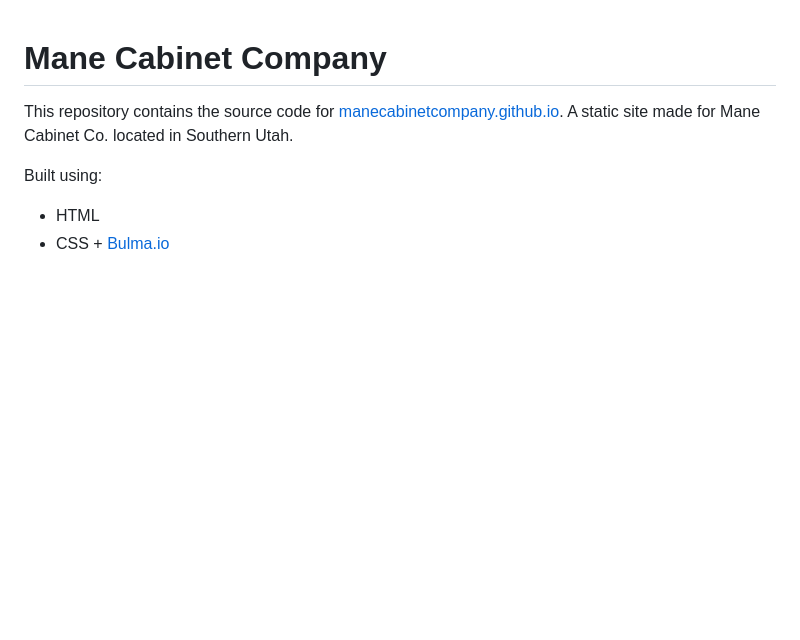
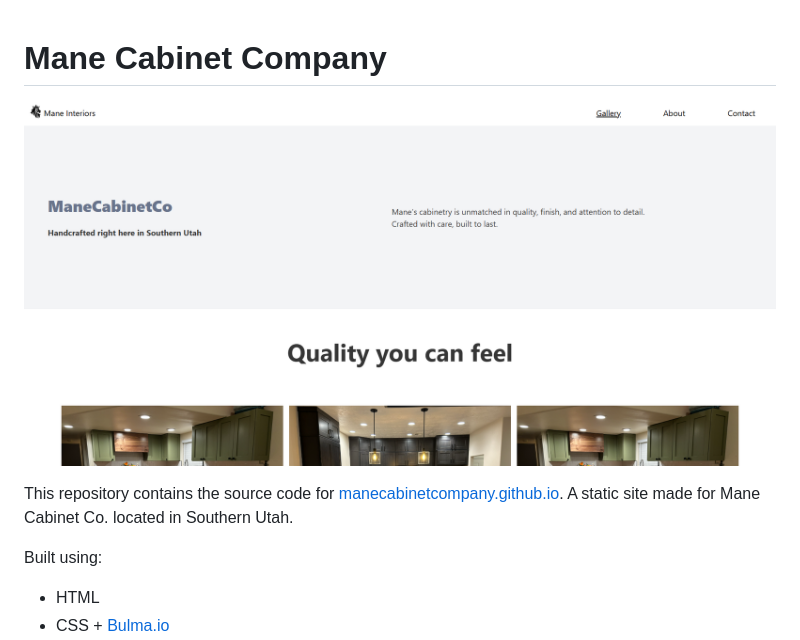
Before and after one commit to ManeCabinetCompany/ManeCabinetCompany.github.io, a Markdown page: README.md, the part around the change. Drawn GitHub-style; pictures changed too: pics/mane_readme.png (added); blank space fills up the shorter version.

```diff
--- a/README.md
+++ b/README.md
@@ -1,4 +1,6 @@
 # Mane Cabinet Company
+
+![Mane Cabinet Co Gallery](./pics/mane_readme.png)
 
 This repository contains the source code for [manecabinetcompany.github.io](https://manecabinetcompany.github.io). A static site made for Mane Cabinet Co. located in Southern Utah.
 
```
